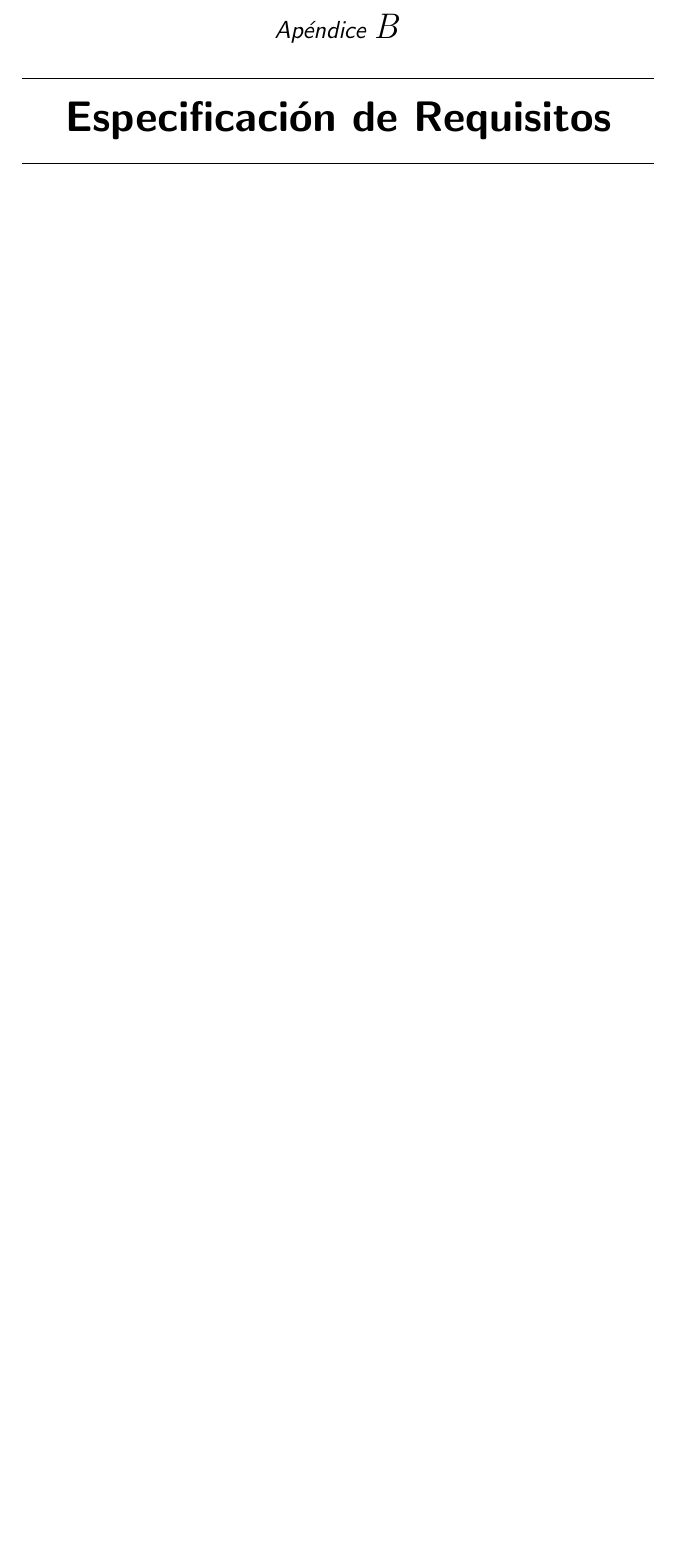
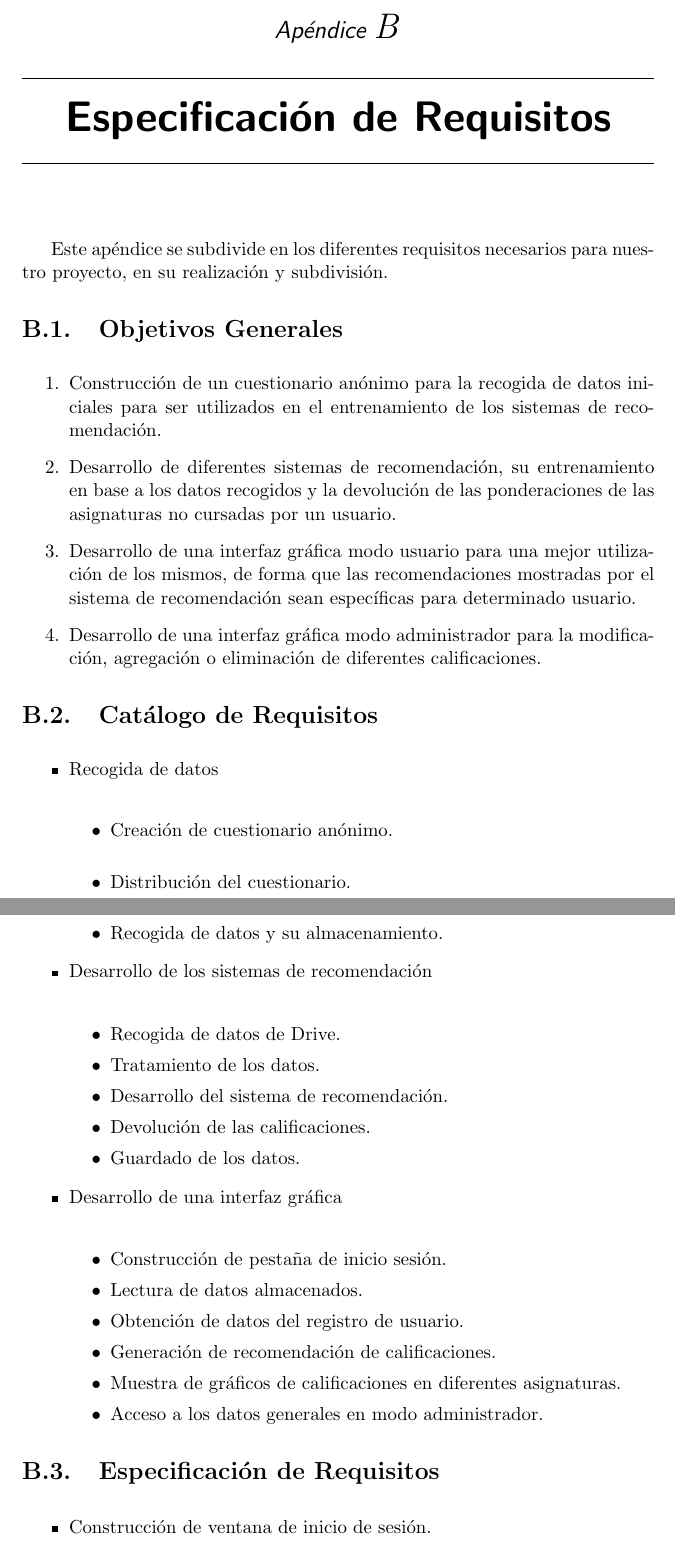
Before and after one commit to ClaraPalacios/TFG-Sistema_de_recomendacion_Asignaturas_Optativas, a LaTeX book (Documentacion/Latex/Memorias y Anexos/anexos.tex, which reads Documentacion/Latex/Memorias y Anexos/tex/B_Requisitos.tex): part of page 13 of 17 before the commit and two parts of pages 13 and 14 of 19 after it, the two joined at a grey line, cut so that both start at the same text, the shorter picture padded with empty space. Compiled offline with pdfLaTeX.

Commit message:
#39  requisitos funcionales y casos de uso
Error en la sincronización previa que no adjuntó correctamente dicho fichero

```diff
--- a/Documentacion/Latex/Memorias y Anexos/tex/B_Requisitos.tex
+++ b/Documentacion/Latex/Memorias y Anexos/tex/B_Requisitos.tex
@@ -1 +1,29 @@
 \apendice{Especificación de Requisitos}
+Este apéndice se subdivide en los diferentes requisitos necesarios para nuestro proyecto, en su realización y subdivisión.
+\section{Objetivos Generales}
+\begin{enumerate}
+\item Construcción de un cuestionario anónimo para la recogida de datos iniciales para ser utilizados en el entrenamiento de los sistemas de recomendación.
+\item Desarrollo de diferentes sistemas de recomendación, su entrenamiento en base a los datos recogidos y la devolución de las ponderaciones de las asignaturas no cursadas por un usuario.
+\item Desarrollo de una interfaz gráfica modo usuario para una mejor utilización de los mismos, de forma que las recomendaciones mostradas por el sistema de recomendación sean específicas para determinado usuario.
+\item Desarrollo de una interfaz gráfica modo administrador para la modificación, agregación o eliminación de diferentes calificaciones.
+\end{enumerate}
+\section{Catálogo de Requisitos}
+\begin{itemize}
+\item Recogida de datos\\ \begin{itemize}
+\item Creación de cuestionario anónimo.\\ \item Distribución del cuestionario. \\ \item Recogida de datos y su almacenamiento.
+\end{itemize}
+
+\item Desarrollo de los sistemas de recomendación\\ \begin{itemize}
+\item Recogida de datos de Drive. \item Tratamiento de los datos. \item Desarrollo del sistema de recomendación. \item Devolución de las calificaciones. \item Guardado de los datos.
+\end{itemize}
+
+\item Desarrollo de una interfaz gráfica \\ \begin{itemize}
+\item Construcción de pestaña de inicio sesión.  \item Lectura de datos almacenados. \item Obtención de datos del registro de usuario. \item Generación de recomendación de calificaciones. \item Muestra de gráficos de calificaciones en diferentes asignaturas. \item Acceso a los datos generales en modo administrador.
+\end{itemize}
+\end{itemize}
+
+\section{Especificación de Requisitos}
+\begin{itemize}
+\item Construcción de ventana de inicio de sesión.
+\begin{itemize}
+\item Construcción de botón de inicio sesión.
@@ -1,0 +44 @@
+\item Construcción de la funcionalidad del tratamiento de los datos recogidos.
```
Also changed, not shown: Documentacion/Latex/Memorias y Anexos/tex/B_Requisitos.tex (27 more changed lines).
